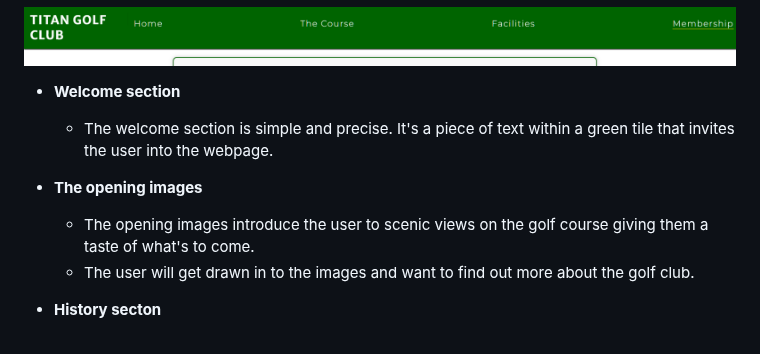
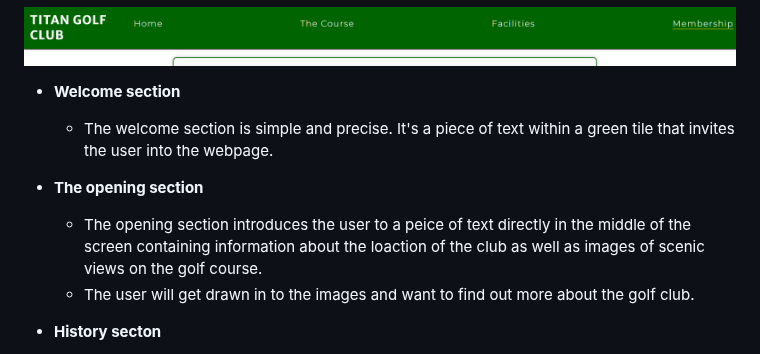
Before and after one commit to JamesMackman/titan-golf, a Markdown page: README.md, the part around the change. Drawn GitHub-style.

Commit message:
Update opening section on README.md file

```diff
--- a/README.md
+++ b/README.md
@@ -35,9 +35,9 @@ Titan Golf club is a site that targets an audiance of all ages and ability level
 
   - The welcome section is simple and precise. It's a piece of text within a green tile that invites the user into the webpage.
 
-- **The opening images**
+- **The opening section**
 
-  - The opening images introduce the user to scenic views on the golf course giving them a taste of what's to come.
+  - The opening section introduces the user to a peice of text directly in the middle of the screen containing information about the loaction of the club as well as images of scenic views on the golf course.
   - The user will get drawn in to the images and want to find out more about the golf club.
 
 - **History secton**
```
